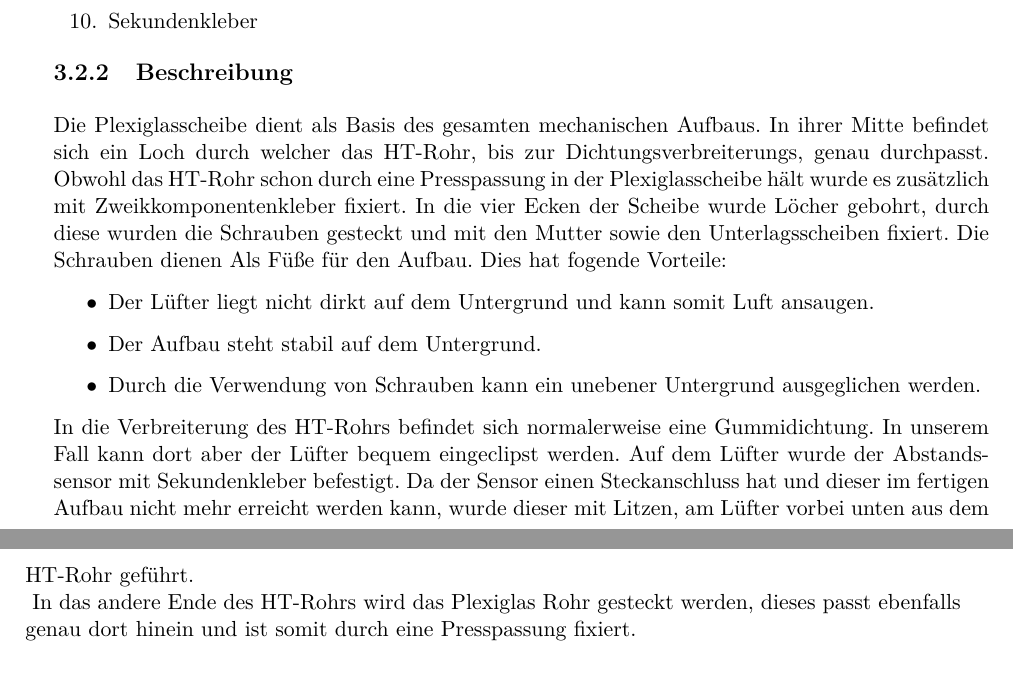
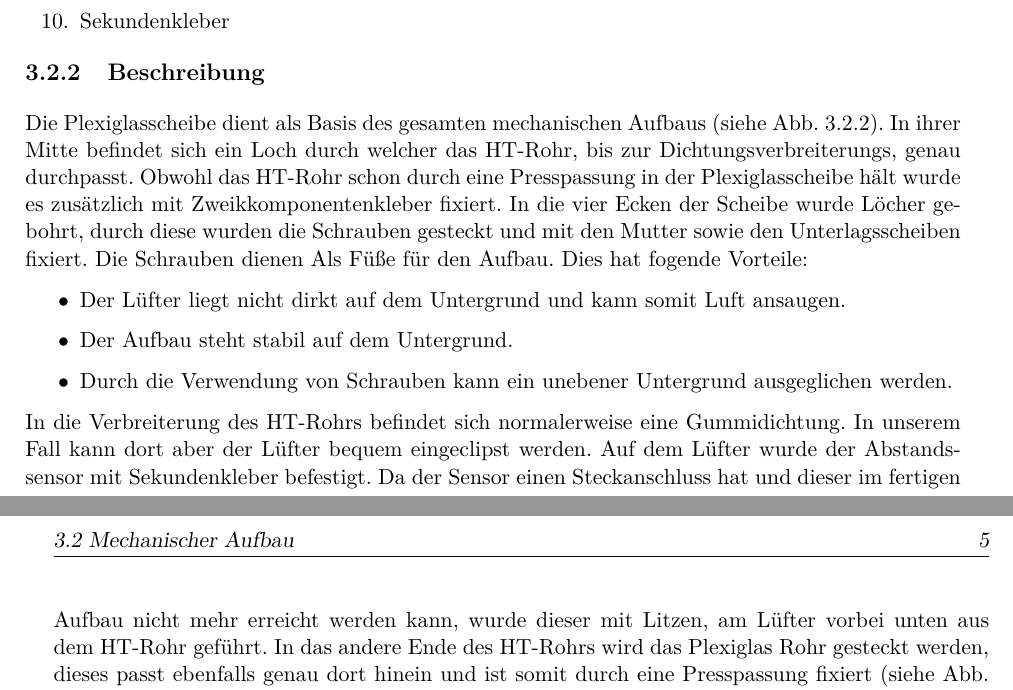
Before and after one commit to Uch21/RT2_Bericht, a LaTeX document (RT2_Bericht_main.tex, which reads chapter3.tex): two parts of pages 7 and 8 of 10 before the commit and two parts of pages 6 and 7 of 8 after it, joined at a grey line, cut so that both start at the same text. The pictures show the PDF file RT2_Bericht_main.pdf that the author committed with the source; the source files are stored in an older character set and shown here as Unicode.

```diff
--- a/chapter3.tex
+++ b/chapter3.tex
@@ -25,18 +21,13 @@
-		\label{fig:Aufbau_gesamt}
-	\end{figure}
-\enlargethispage{2em}
 \subsection{Beschreibung}
-Die Plexiglasscheibe dient als Basis des gesamten mechanischen Aufbaus. In ihrer Mitte befindet sich ein Loch durch welcher das HT-Rohr, bis zur Dichtungsverbreiterungs, genau durchpasst. Obwohl das HT-Rohr schon durch eine Presspassung in der Plexiglasscheibe hält wurde es zusätzlich mit Zweikkomponentenkleber fixiert. In die vier Ecken der Scheibe wurde Löcher gebohrt, durch diese wurden die Schrauben gesteckt und mit den Mutter sowie den Unterlagsscheiben fixiert. Die Schrauben dienen Als Füße für den Aufbau. Dies hat fogende Vorteile:
+Die Plexiglasscheibe dient als Basis des gesamten mechanischen Aufbaus (siehe Abb. \ref{fig:Aufbau_gesamt}). In ihrer Mitte befindet sich ein Loch durch welcher das HT-Rohr, bis zur Dichtungsverbreiterungs, genau durchpasst. Obwohl das HT-Rohr schon durch eine Presspassung in der Plexiglasscheibe hält wurde es zusätzlich mit Zweikkomponentenkleber fixiert. In die vier Ecken der Scheibe wurde Löcher gebohrt, durch diese wurden die Schrauben gesteckt und mit den Mutter sowie den Unterlagsscheiben fixiert. Die Schrauben dienen Als Füße für den Aufbau. Dies hat fogende Vorteile:
 \begin{itemize}
 		\item Der Lüfter liegt nicht dirkt auf dem Untergrund und kann somit Luft ansaugen.
 		\item Der Aufbau steht stabil auf dem Untergrund.
 		\item Durch die Verwendung von Schrauben kann ein unebener Untergrund ausgeglichen werden.
 \end{itemize}
-In die Verbreiterung des HT-Rohrs befindet sich normalerweise eine Gummidichtung. In unserem Fall kann dort aber der Lüfter bequem eingeclipst werden. Auf dem Lüfter wurde der Abstandssensor mit Sekundenkleber befestigt. Da der Sensor einen Steckanschluss hat und dieser im fertigen Aufbau nicht mehr erreicht werden kann, wurde dieser mit Litzen, am Lüfter vorbei unten aus dem HT-Rohr geführt.\\
-	\begin{figure}[htb]
-			\centering
-			\includegraphics[width=0.7\linewidth]{./Bilder/Luefter_mit_Sensor_im_Rohr}
-			\caption{Lüfter mit Sensor im HT-Rohr}
-			\label{fig:IMG_20160523_191318}
-	\end{figure}
-In das andere Ende des HT-Rohrs wird das Plexiglas Rohr gesteckt werden, dieses passt ebenfalls genau dort hinein und ist somit durch eine Presspassung fixiert.
+
+In die Verbreiterung des HT-Rohrs befindet sich normalerweise eine Gummidichtung. In unserem Fall kann dort aber der Lüfter bequem eingeclipst werden. Auf dem Lüfter wurde der Abstandssensor mit Sekundenkleber befestigt. Da der Sensor einen Steckanschluss hat und dieser im fertigen Aufbau nicht mehr erreicht werden kann, wurde dieser mit Litzen, am Lüfter vorbei unten aus dem HT-Rohr geführt. In das andere Ende des HT-Rohrs wird das Plexiglas Rohr gesteckt werden, dieses passt ebenfalls genau dort hinein und ist somit durch eine Presspassung fixiert (siehe Abb. \ref{fig:IMG_20160523_191318}).
+
+\begin{figure}[!htb]
+	\centering
+	\includegraphics[width=0.8\linewidth]{./Bilder/IMG_20160517_152455}
```
Also changed, not shown: chapter2.tex (+0 -1 lines), RT2_Bericht_main.bbl (added), RT2_Bericht_main.pdf, chapter3.tex (13 more changed lines), 1 other file.
